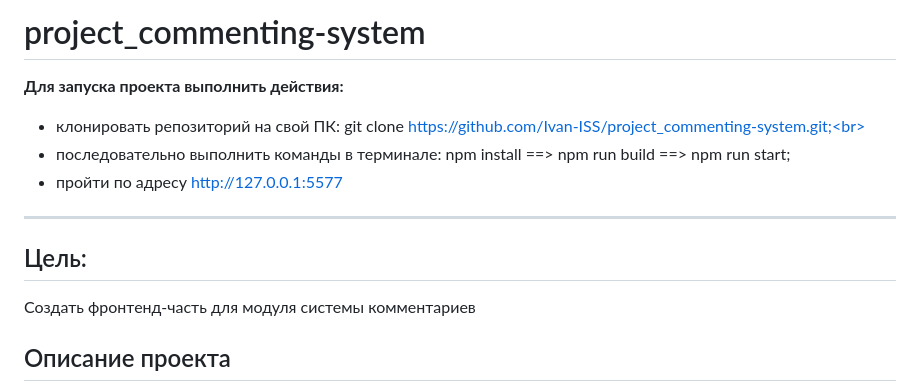
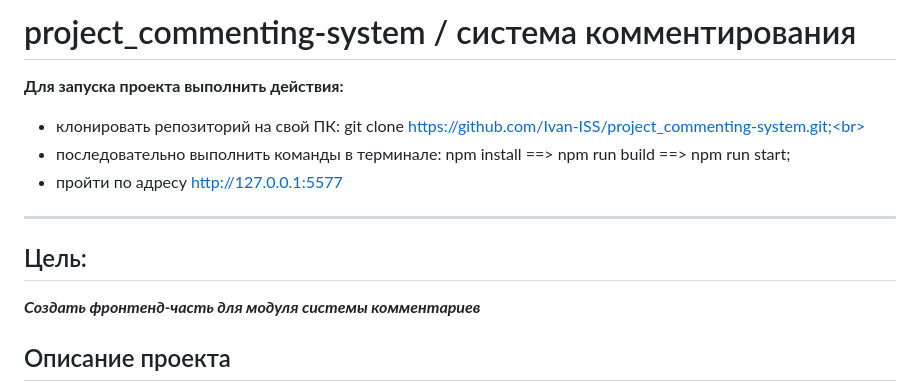
Before and after one commit to Ivan-ISS/project_commenting-system, a Markdown page: README.md, the part around the change. Rendered like a GitHub page.

Commit message:
project_commenting-system: update README.md

```diff
--- a/README.md
+++ b/README.md
@@ -1,4 +1,4 @@
-# project_commenting-system
+# project_commenting-system / система комментирования
 
 **Для запуска проекта выполнить действия:**
 
@@ -9,7 +9,7 @@
 ---
 
 ## Цель:
-Создать фронтенд-часть для модуля системы комментариев
+***Создать фронтенд-часть для модуля системы комментариев***
 
 ## Описание проекта
 __Проект *Commenting system*__ - это функциональная панель с возможностью оставлять комментарии и отвечать на комментарии других пользователей.<br>
```
